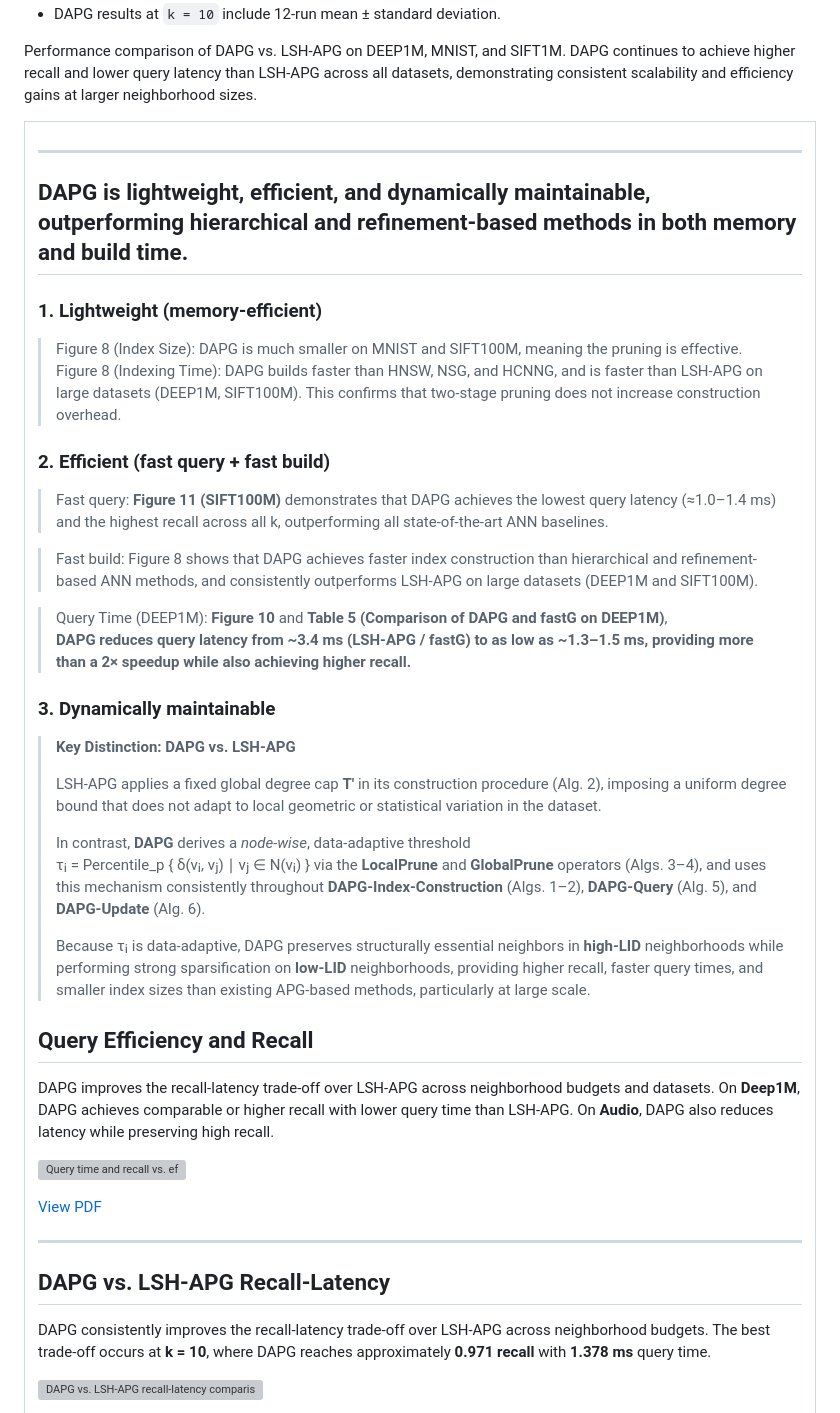
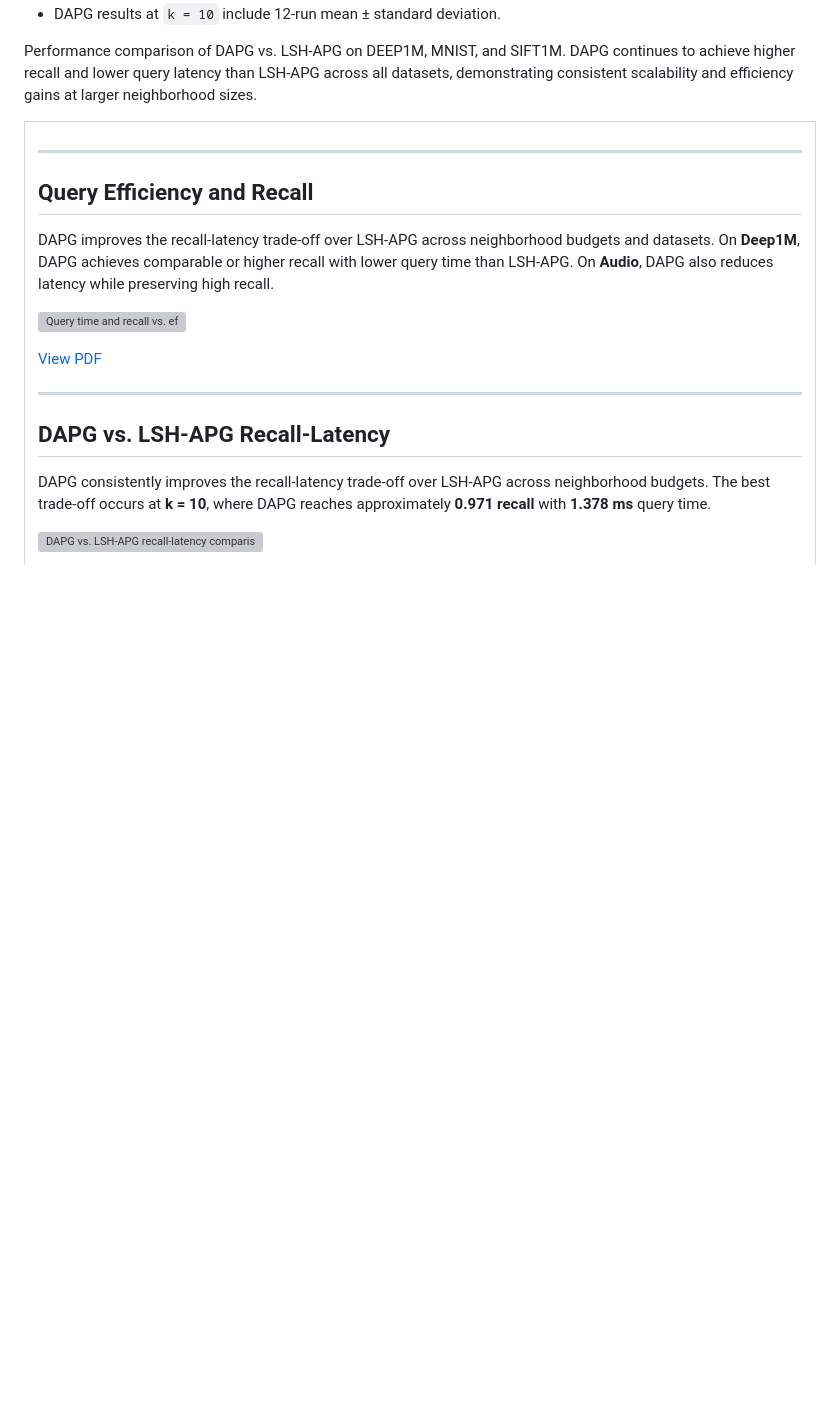
Before and after one commit to solmazsm/Distance-Aware-Pruned-Graph, a Markdown page: README.md, the part around the change. Drawn GitHub-style; blank space fills up the shorter version; grey boxes are pictures that could not be loaded.

```diff
--- a/README.md
+++ b/README.md
@@ -409,39 +409,6 @@ DAPG continues to achieve higher recall and lower query latency than LSH-APG acr
 
 ---
 
-## DAPG is lightweight, efficient, and dynamically maintainable, outperforming hierarchical and refinement-based methods in both memory and build time.
-### 1. Lightweight (memory-efficient)
-> Figure 8 (Index Size):
-> DAPG is much smaller on MNIST and SIFT100M, meaning the pruning is effective.
-> Figure 8 (Indexing Time):
-> DAPG builds faster than HNSW, NSG, and HCNNG, and is faster than LSH-APG on large datasets (DEEP1M, SIFT100M).
-> This confirms that two-stage pruning does not increase construction overhead.
- ### 2. Efficient (fast query + fast build)
-> Fast query:
-> **Figure 11 (SIFT100M)** demonstrates that DAPG achieves the lowest query latency (≈1.0–1.4 ms) and the highest recall across all k, outperforming all state-of-the-art ANN baselines.
-
-
-> Fast build: Figure 8 shows that DAPG achieves faster index construction than hierarchical and refinement-based ANN methods, and consistently outperforms LSH-APG on large datasets (DEEP1M and SIFT100M).
-
-
-> Query Time (DEEP1M):
-> **Figure 10** and **Table 5 (Comparison of DAPG and fastG on DEEP1M)**,
-> **DAPG reduces query latency from ~3.4 ms (LSH-APG / fastG) to as low as ~1.3–1.5 ms, providing more than a 2× speedup while also achieving higher recall.**
-
-### 3. Dynamically maintainable
-
-> **Key Distinction: DAPG vs. LSH-APG**
->
-> LSH-APG applies a fixed global degree cap **T′** in its construction procedure (Alg. 2), imposing a uniform degree bound that does not adapt to local geometric or statistical variation in the dataset.
->
-> In contrast, **DAPG** derives a *node-wise*, data-adaptive threshold
-> τᵢ = Percentile_p { δ(vᵢ, vⱼ) ∣ vⱼ ∈ N(vᵢ) }
-> via the **LocalPrune** and **GlobalPrune** operators (Algs. 3–4), and uses this mechanism consistently throughout **DAPG-Index-Construction** (Algs. 1–2), **DAPG-Query** (Alg. 5), and **DAPG-Update** (Alg. 6).
->
-> Because τᵢ is data-adaptive, DAPG preserves structurally essential neighbors in **high-LID** neighborhoods while performing strong sparsification on **low-LID** neighborhoods, providing higher recall, faster query times, and smaller index sizes than existing APG-based methods, particularly at large scale.
-
-
-
 ## Query Efficiency and Recall
 
 DAPG improves the recall-latency trade-off over LSH-APG across neighborhood budgets and datasets. On **Deep1M**, DAPG achieves comparable or higher recall with lower query time than LSH-APG. On **Audio**, DAPG also reduces latency while preserving high recall.
```
